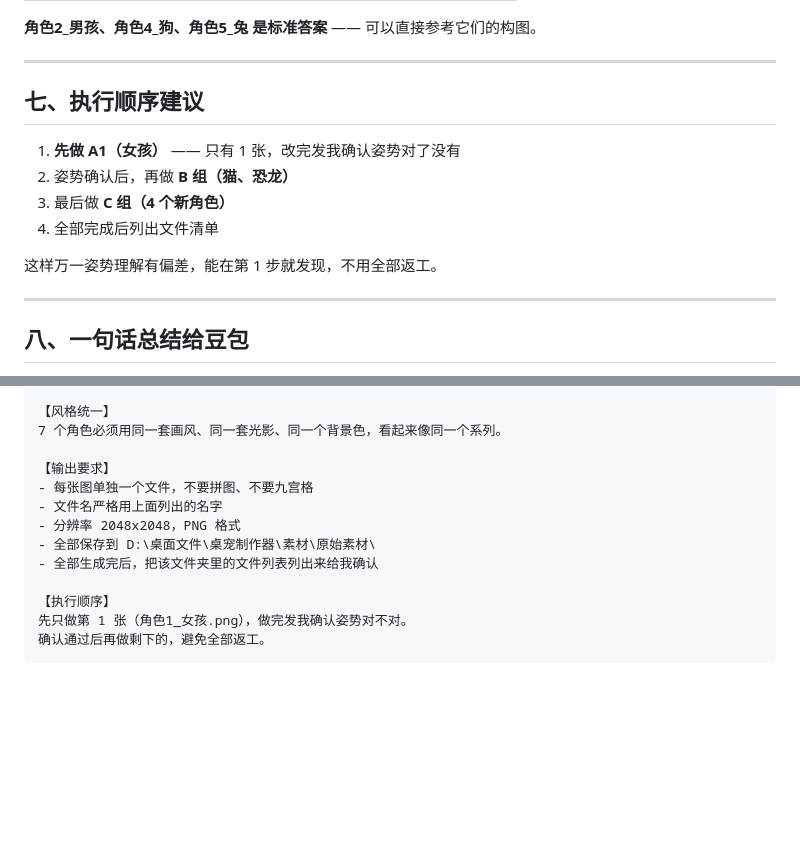
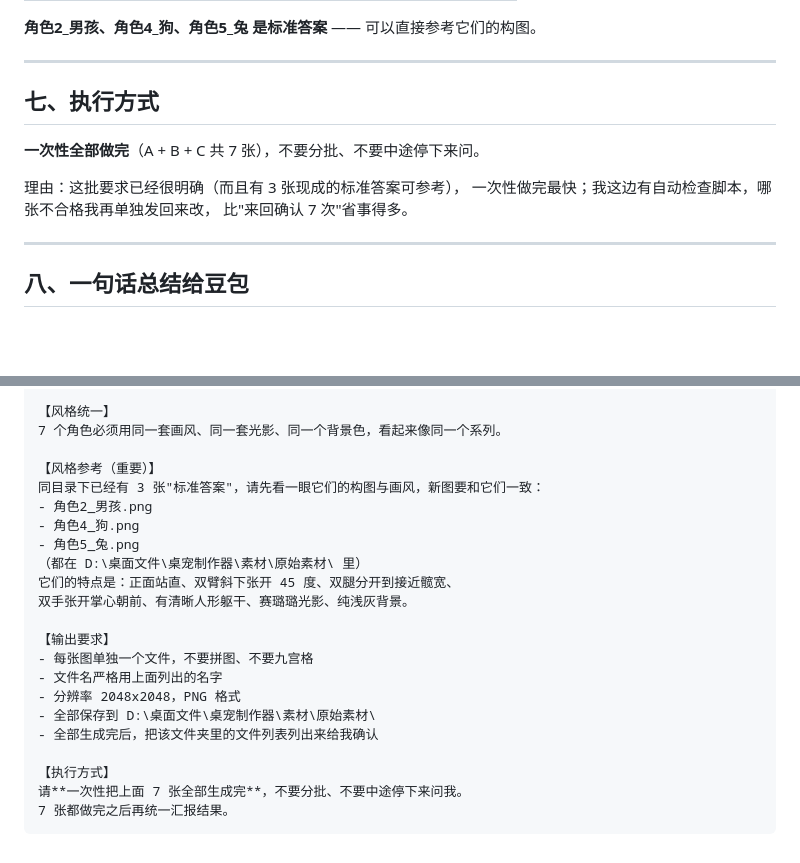
Before and after one commit to qianjiao626/desktop-pet-maker, a Markdown page: 素材/工单_豆包生成素材.md, 2 parts joined by grey strips. GitHub-like rendering; blank space fills up the shorter version.

Commit message:
docs(assets): 工单改为一次性生成（不分批），并指向 3 张标准答案
- 附录提示词：去掉「先做 1 张确认」的执行顺序，改成
  「一次性把 7 张全部生成完，不要分批、不要中途停下来问」。
- 新增「风格参考」段：明确指向同目录的 角色2_男孩 / 角色4_狗 / 角色5_兔
  这三张（实测 17/17 满分）作为标准答案，让新图与之保持一致。
- 第七节「执行顺序建议」同步改为「执行方式：一次性全部做完」。

````diff
--- a/素材/工单_豆包生成素材.md
+++ b/素材/工单_豆包生成素材.md
@@ -148,14 +148,13 @@ chibi、超变形、大头小身子、夸张大眼睛、手臂交叉、手插口
 
 ---
 
-## 七、执行顺序建议
+## 七、执行方式
 
-1. **先做 A1（女孩）** —— 只有 1 张，改完发我确认姿势对了没有
-2. 姿势确认后，再做 **B 组（猫、恐龙）**
-3. 最后做 **C 组（4 个新角色）**
-4. 全部完成后列出文件清单
+**一次性全部做完**（A + B + C 共 7 张），不要分批、不要中途停下来问。
 
-这样万一姿势理解有偏差，能在第 1 步就发现，不用全部返工。
+理由：这批要求已经很明确（而且有 3 张现成的标准答案可参考），
+一次性做完最快；我这边有自动检查脚本，哪张不合格我再单独发回来改，
+比"来回确认 7 次"省事得多。
 
 ---
 
@@ -257,6 +256,15 @@ chibi、超变形、大头小身子、夸张大眼睛、手臂交叉、手插口
 【风格统一】
 7 个角色必须用同一套画风、同一套光影、同一个背景色，看起来像同一个系列。
 
+【风格参考（重要）】
+同目录下已经有 3 张"标准答案"，请先看一眼它们的构图与画风，新图要和它们一致：
+- 角色2_男孩.png
+- 角色4_狗.png
+- 角色5_兔.png
+（都在 D:\桌面文件\桌宠制作器\素材\原始素材\ 里）
+它们的特点是：正面站直、双臂斜下张开 45 度、双腿分开到接近髋宽、
+双手张开掌心朝前、有清晰人形躯干、赛璐璐光影、纯浅灰背景。
+
 【输出要求】
 - 每张图单独一个文件，不要拼图、不要九宫格
 - 文件名严格用上面列出的名字
@@ -264,7 +272,7 @@ chibi、超变形、大头小身子、夸张大眼睛、手臂交叉、手插口
 - 全部保存到 D:\桌面文件\桌宠制作器\素材\原始素材\
 - 全部生成完后，把该文件夹里的文件列表列出来给我确认
 
-【执行顺序】
-先只做第 1 张（角色1_女孩.png），做完发我确认姿势对不对。
-确认通过后再做剩下的，避免全部返工。
+【执行方式】
+请**一次性把上面 7 张全部生成完**，不要分批、不要中途停下来问我。
+7 张都做完之后再统一汇报结果。
 ```
````
